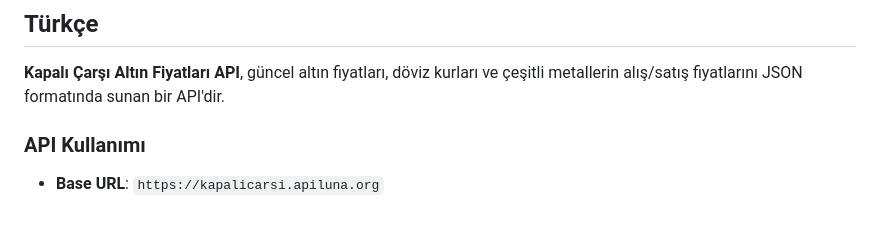
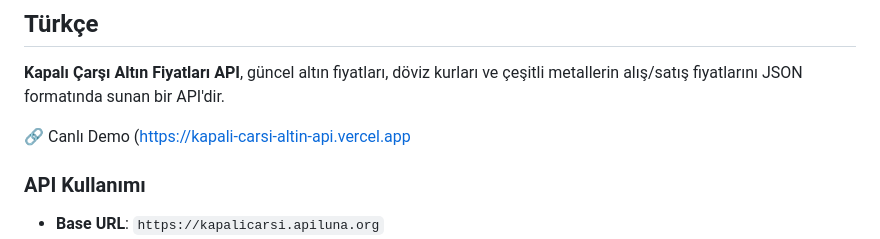
Before and after one commit to rslcskn/Kapali-Carsi-Altin-API, a Markdown page: README.md, the part around the change. Drawn GitHub-style; blank space fills up the shorter version.

```diff
--- a/README.md
+++ b/README.md
@@ -4,6 +4,8 @@
 ## Türkçe
 
 **Kapalı Çarşı Altın Fiyatları API**, güncel altın fiyatları, döviz kurları ve çeşitli metallerin alış/satış fiyatlarını JSON formatında sunan bir API'dir.
+
+🔗 Canlı Demo (https://kapali-carsi-altin-api.vercel.app
 
 ### API Kullanımı
 
```
